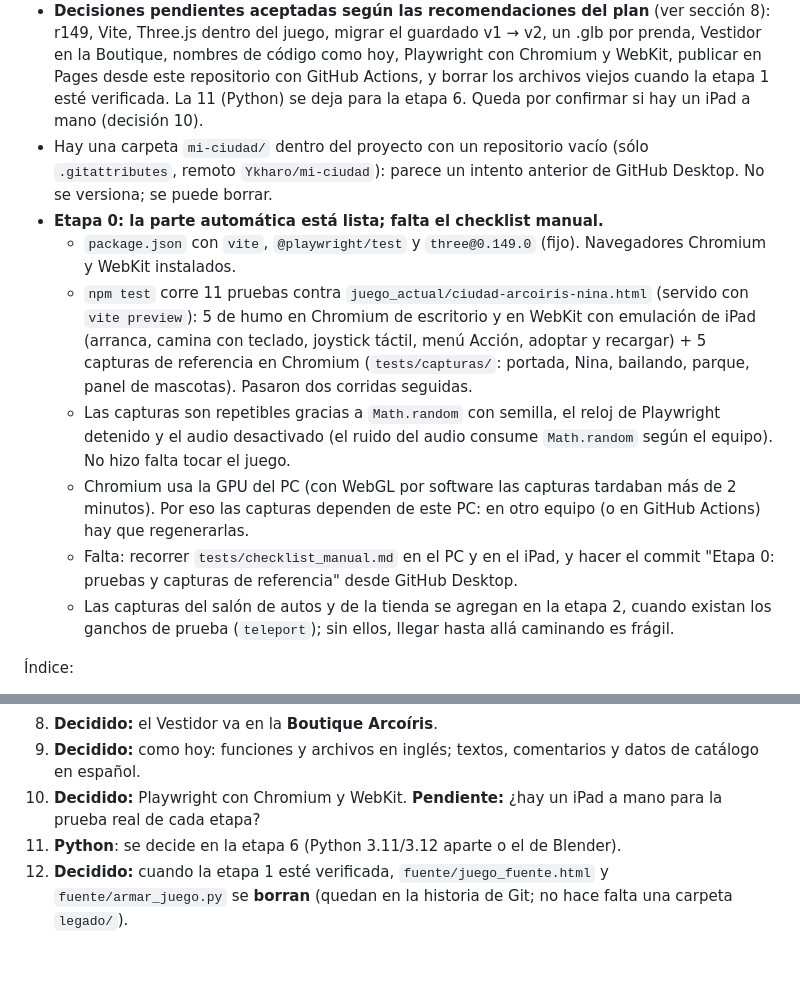
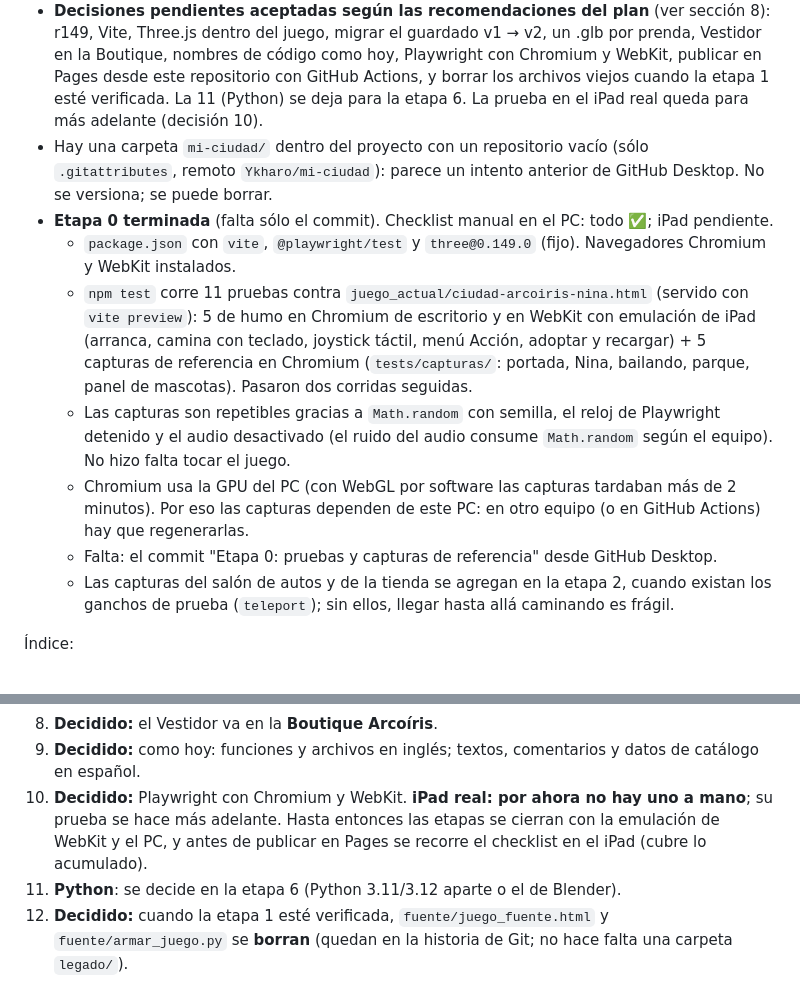
Before and after one commit to Ykharo/mi-ciudad2, a Markdown page: PLAN.md, 2 parts joined by grey strips. GitHub-like rendering; blank space fills up the shorter version.

Commit message:
Etapa 0: pruebas y capturas de referencia

```diff
--- a/PLAN.md
+++ b/PLAN.md
@@ -17,10 +17,10 @@ sin romper lo que ya funciona. Es sólo un plan: todavía no se tocó ningún ar
   Three.js dentro del juego, migrar el guardado v1 → v2, un .glb por prenda, Vestidor en la Boutique,
   nombres de código como hoy, Playwright con Chromium y WebKit, publicar en Pages desde este repositorio
   con GitHub Actions, y borrar los archivos viejos cuando la etapa 1 esté verificada.
-  La 11 (Python) se deja para la etapa 6. Queda por confirmar si hay un iPad a mano (decisión 10).
+  La 11 (Python) se deja para la etapa 6. La prueba en el iPad real queda para más adelante (decisión 10).
 - Hay una carpeta `mi-ciudad/` dentro del proyecto con un repositorio vacío (sólo `.gitattributes`,
   remoto `Ykharo/mi-ciudad`): parece un intento anterior de GitHub Desktop. No se versiona; se puede borrar.
-- **Etapa 0: la parte automática está lista; falta el checklist manual.**
+- **Etapa 0 terminada** (falta sólo el commit). Checklist manual en el PC: todo ✅; iPad pendiente.
   - `package.json` con `vite`, `@playwright/test` y `three@0.149.0` (fijo). Navegadores Chromium y WebKit instalados.
   - `npm test` corre 11 pruebas contra `juego_actual/ciudad-arcoiris-nina.html` (servido con `vite preview`):
     5 de humo en Chromium de escritorio y en WebKit con emulación de iPad (arranca, camina con teclado,
@@ -30,8 +30,7 @@ sin romper lo que ya funciona. Es sólo un plan: todavía no se tocó ningún ar
     audio desactivado (el ruido del audio consume `Math.random` según el equipo). No hizo falta tocar el juego.
   - Chromium usa la GPU del PC (con WebGL por software las capturas tardaban más de 2 minutos). Por eso
     las capturas dependen de este PC: en otro equipo (o en GitHub Actions) hay que regenerarlas.
-  - Falta: recorrer `tests/checklist_manual.md` en el PC y en el iPad, y hacer el commit
-    "Etapa 0: pruebas y capturas de referencia" desde GitHub Desktop.
+  - Falta: el commit "Etapa 0: pruebas y capturas de referencia" desde GitHub Desktop.
   - Las capturas del salón de autos y de la tienda se agregan en la etapa 2, cuando existan los ganchos
     de prueba (`teleport`); sin ellos, llegar hasta allá caminando es frágil.
 
@@ -718,8 +717,9 @@ explícita (publicación desde qué repositorio, archivos viejos) se eligió la
    pelo, gorro, abrigo y accesorios sí se pueden quitar.
 8. **Decidido:** el Vestidor va en la **Boutique Arcoíris**.
 9. **Decidido:** como hoy: funciones y archivos en inglés; textos, comentarios y datos de catálogo en español.
-10. **Decidido:** Playwright con Chromium y WebKit. **Pendiente:** ¿hay un iPad a mano para la prueba real de
-    cada etapa?
+10. **Decidido:** Playwright con Chromium y WebKit. **iPad real: por ahora no hay uno a mano**; su prueba se
+    hace más adelante. Hasta entonces las etapas se cierran con la emulación de WebKit y el PC, y antes de
+    publicar en Pages se recorre el checklist en el iPad (cubre lo acumulado).
 11. **Python**: se decide en la etapa 6 (Python 3.11/3.12 aparte o el de Blender).
 12. **Decidido:** cuando la etapa 1 esté verificada, `fuente/juego_fuente.html` y `fuente/armar_juego.py` se
     **borran** (quedan en la historia de Git; no hace falta una carpeta `legado/`).
```
Also changed, not shown: 1 other file.
